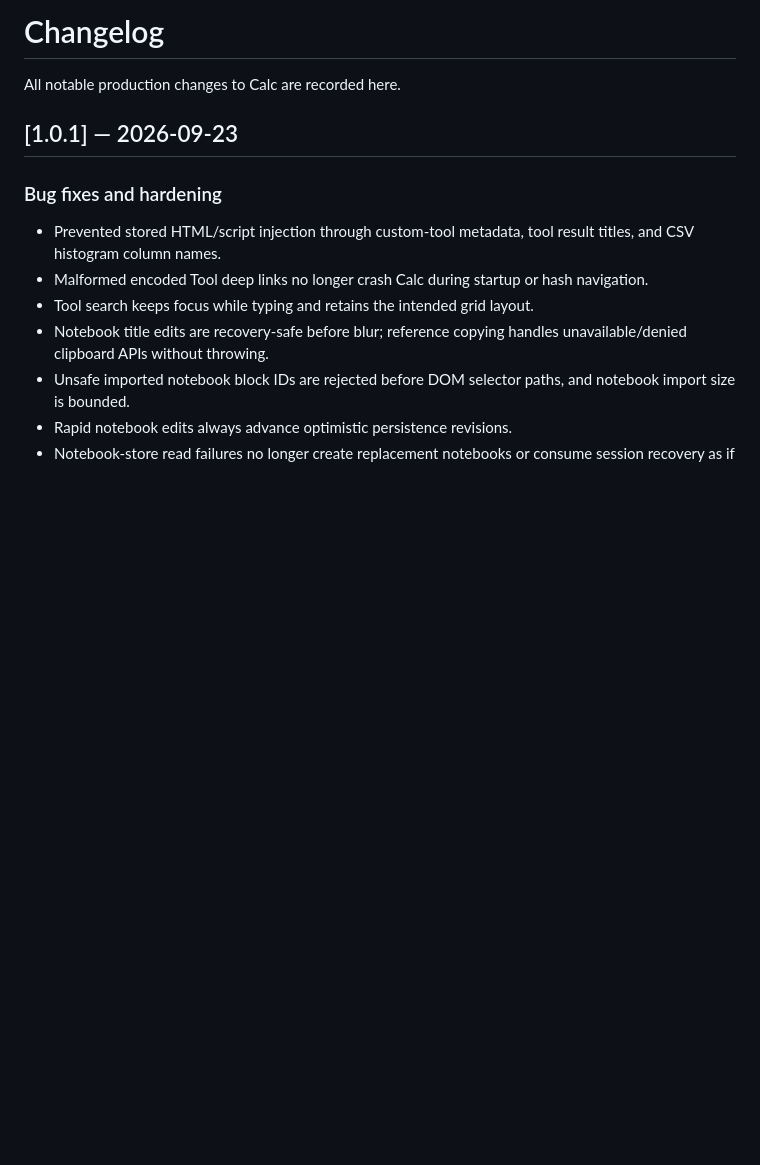
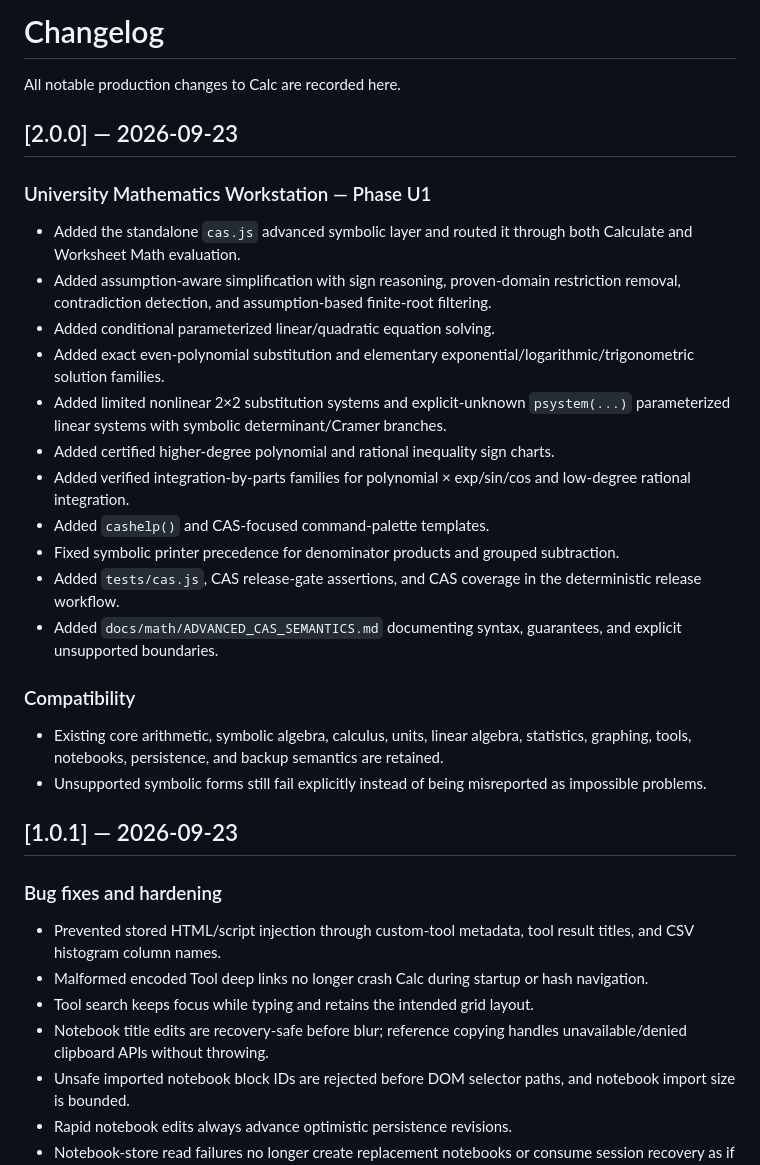
Before and after one commit to thiepn/calc, a Markdown page: CHANGELOG.md, the part around the change. Drawn GitHub-style; blank space fills up the shorter version.

Commit message:
docs: record Calc v2.0.0 U1

```diff
--- a/CHANGELOG.md
+++ b/CHANGELOG.md
@@ -1,6 +1,27 @@
 # Changelog
 
 All notable production changes to Calc are recorded here.
+
+## [2.0.0] — 2026-09-23
+
+### University Mathematics Workstation — Phase U1
+
+- Added the standalone `cas.js` advanced symbolic layer and routed it through both Calculate and Worksheet Math evaluation.
+- Added assumption-aware simplification with sign reasoning, proven-domain restriction removal, contradiction detection, and assumption-based finite-root filtering.
+- Added conditional parameterized linear/quadratic equation solving.
+- Added exact even-polynomial substitution and elementary exponential/logarithmic/trigonometric solution families.
+- Added limited nonlinear 2×2 substitution systems and explicit-unknown `psystem(...)` parameterized linear systems with symbolic determinant/Cramer branches.
+- Added certified higher-degree polynomial and rational inequality sign charts.
+- Added verified integration-by-parts families for polynomial × exp/sin/cos and low-degree rational integration.
+- Added `cashelp()` and CAS-focused command-palette templates.
+- Fixed symbolic printer precedence for denominator products and grouped subtraction.
+- Added `tests/cas.js`, CAS release-gate assertions, and CAS coverage in the deterministic release workflow.
+- Added `docs/math/ADVANCED_CAS_SEMANTICS.md` documenting syntax, guarantees, and explicit unsupported boundaries.
+
+### Compatibility
+
+- Existing core arithmetic, symbolic algebra, calculus, units, linear algebra, statistics, graphing, tools, notebooks, persistence, and backup semantics are retained.
+- Unsupported symbolic forms still fail explicitly instead of being misreported as impossible problems.
 
 ## [1.0.1] — 2026-09-23
 
```
